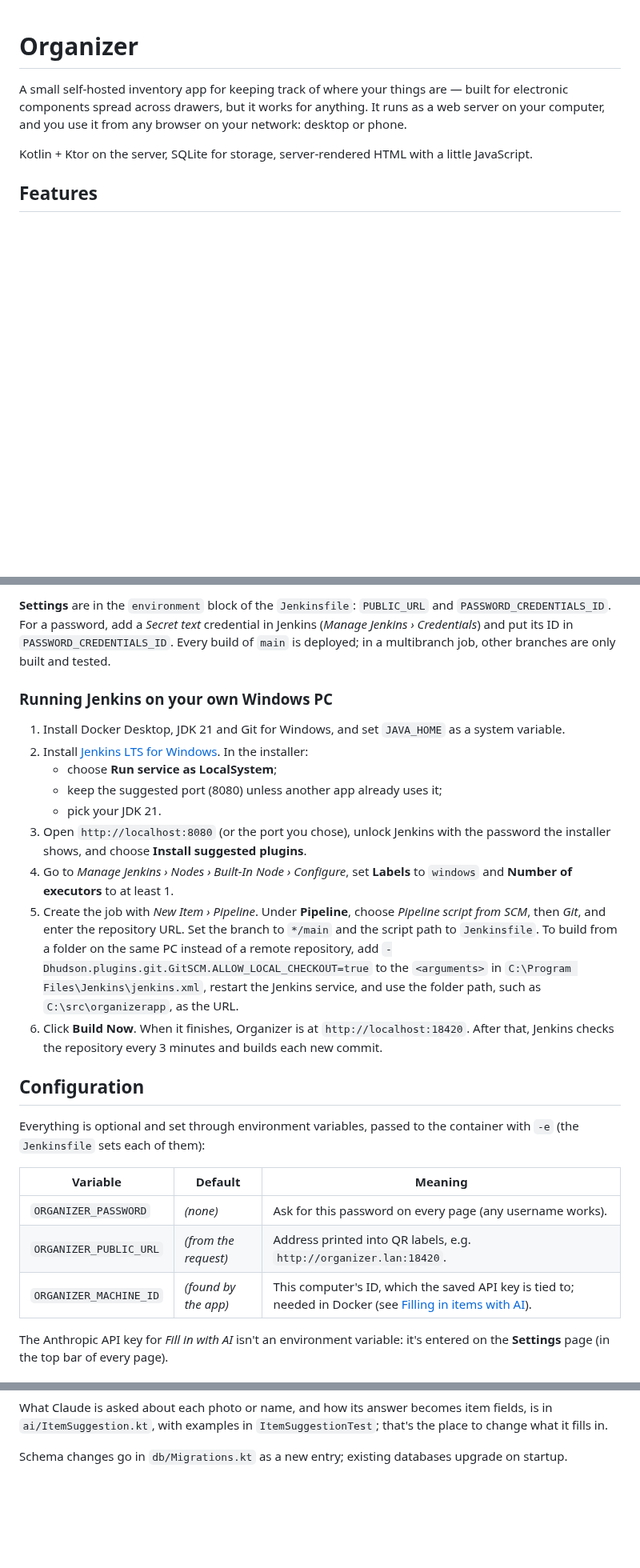
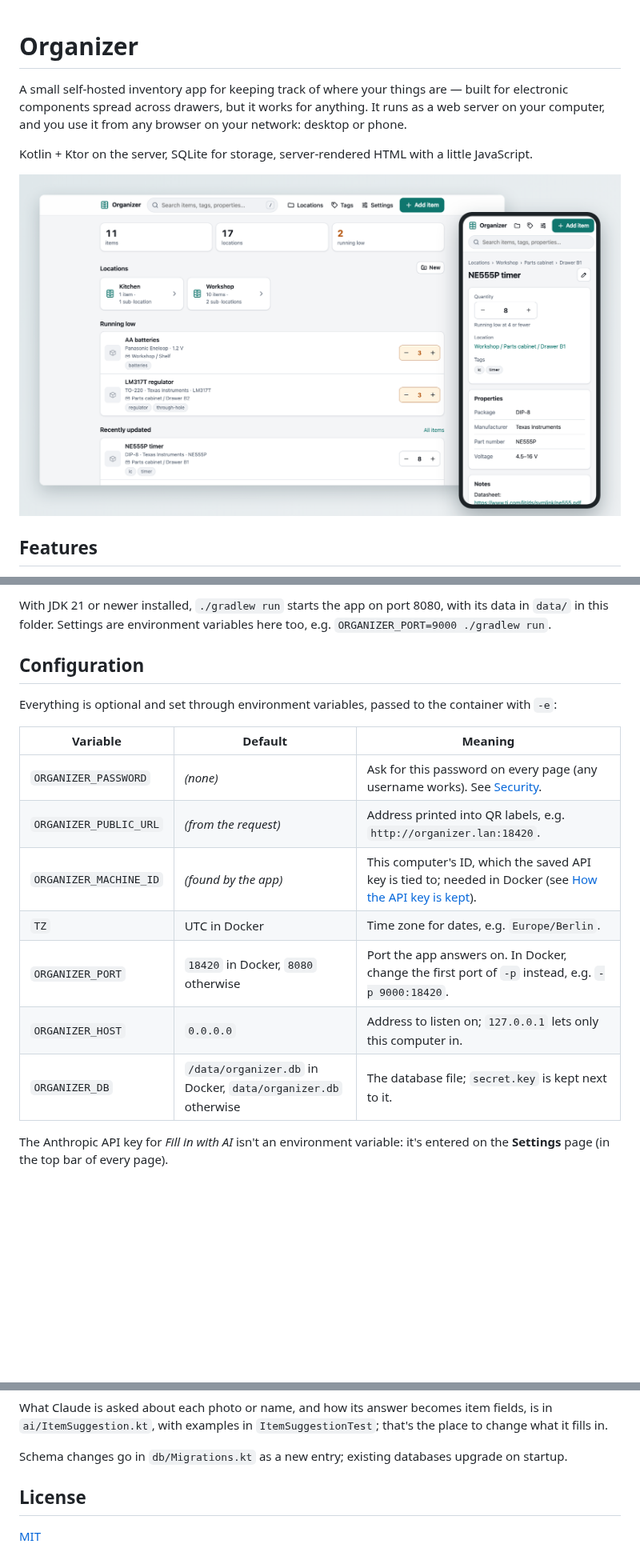
Before and after one commit to nihatcanco/organizerapp, a Markdown page: README.md, 3 parts joined by grey strips. Shown at 80% size. Drawn GitHub-style; pictures changed too: docs/screenshot.png (added); blank space fills up the shorter version.

```diff
--- a/README.md
+++ b/README.md
@@ -5,6 +5,8 @@ electronic components spread across drawers, but it works for anything. It runs
 server on your computer, and you use it from any browser on your network: desktop or phone.
 
 Kotlin + Ktor on the server, SQLite for storage, server-rendered HTML with a little JavaScript.
+
+![Organizer's home page on a computer, and an item on a phone](docs/screenshot.png)
 
 ## Features
 
@@ -92,38 +73,19 @@ volume `organizer-data`, and logs are shown by `docker logs organizer`. To go ba
-**Settings** are in the `environment` block of the `Jenkinsfile`: `PUBLIC_URL` and
-`PASSWORD_CREDENTIALS_ID`. For a password, add a *Secret text* credential in Jenkins (*Manage Jenkins › Credentials*) and put its ID in
-`PASSWORD_CREDENTIALS_ID`. Every build of `main` is deployed; in a multibranch job, other branches are only
-built and tested.
-
-### Running Jenkins on your own Windows PC
-
-1. Install Docker Desktop, JDK 21 and Git for Windows, and set `JAVA_HOME` as a system variable.
-2. Install [Jenkins LTS for Windows](https://www.jenkins.io/download/). In the installer:
-   - choose **Run service as LocalSystem**;
-   - keep the suggested port (8080) unless another app already uses it;
-   - pick your JDK 21.
-3. Open `http://localhost:8080` (or the port you chose), unlock Jenkins with the password the
-   installer shows, and choose **Install suggested plugins**.
-4. Go to *Manage Jenkins › Nodes › Built-In Node › Configure*, set **Labels** to `windows` and
-   **Number of executors** to at least 1.
-5. Create the job with *New Item › Pipeline*. Under **Pipeline**, choose *Pipeline script from SCM*,
-   then *Git*, and enter the repository URL. Set the branch to `*/main` and the script path to
-   `Jenkinsfile`. To build from a folder on the same PC instead of a remote repository, add
-   `-Dhudson.plugins.git.GitSCM.ALLOW_LOCAL_CHECKOUT=true` to the `<arguments>` in
-   `C:\Program Files\Jenkins\jenkins.xml`, restart the Jenkins service, and use the folder path,
-   such as `C:\src\organizerapp`, as the URL.
-6. Click **Build Now**. When it finishes, Organizer is at `http://localhost:18420`. After that,
-   Jenkins checks the repository every 3 minutes and builds each new commit.
+With JDK 21 or newer installed, `./gradlew run` starts the app on port 8080, with its data in `data/`
+in this folder. Settings are environment variables here too, e.g. `ORGANIZER_PORT=9000 ./gradlew run`.
 
 ## Configuration
 
-Everything is optional and set through environment variables, passed to the container with `-e`
-(the `Jenkinsfile` sets each of them):
+Everything is optional and set through environment variables, passed to the container with `-e`:
 
-| Variable               | Default              | Meaning                                                                       |
-|------------------------|----------------------|-------------------------------------------------------------------------------|
-| `ORGANIZER_PASSWORD`   | *(none)*             | Ask for this password on every page (any username works).                     |
-| `ORGANIZER_PUBLIC_URL` | *(from the request)* | Address printed into QR labels, e.g. `http://organizer.lan:18420`.             |
-| `ORGANIZER_MACHINE_ID` | *(found by the app)* | This computer's ID, which the saved API key is tied to; needed in Docker (see [Filling in items with AI](#filling-in-items-with-ai)). |
+| Variable               | Default                                        | Meaning                                                                       |
+|------------------------|------------------------------------------------|-------------------------------------------------------------------------------|
+| `ORGANIZER_PASSWORD`   | *(none)*                                       | Ask for this password on every page (any username works). See [Security](#security). |
+| `ORGANIZER_PUBLIC_URL` | *(from the request)*                           | Address printed into QR labels, e.g. `http://organizer.lan:18420`.             |
+| `ORGANIZER_MACHINE_ID` | *(found by the app)*                           | This computer's ID, which the saved API key is tied to; needed in Docker (see [How the API key is kept](#how-the-api-key-is-kept)). |
+| `TZ`                   | UTC in Docker                                  | Time zone for dates, e.g. `Europe/Berlin`.                                    |
+| `ORGANIZER_PORT`       | `18420` in Docker, `8080` otherwise            | Port the app answers on. In Docker, change the first port of `-p` instead, e.g. `-p 9000:18420`. |
+| `ORGANIZER_HOST`       | `0.0.0.0`                                      | Address to listen on; `127.0.0.1` lets only this computer in.                  |
+| `ORGANIZER_DB`         | `/data/organizer.db` in Docker, `data/organizer.db` otherwise | The database file; `secret.key` is kept next to it.            |
 
 The Anthropic API key for *Fill in with AI* isn't an environment variable: it's entered on the
 **Settings** page (in the top bar of every page).
@@ -270,3 +238,7 @@ What Claude is asked about each photo or name, and how its answer becomes item f
 fills in.
 
 Schema changes go in `db/Migrations.kt` as a new entry; existing databases upgrade on startup.
+
+## License
+
+[MIT](LICENSE)
```
Also changed, not shown: other parts of README.md (+33 -48 lines), docs/jenkins.md (added, +75 -0 lines).
